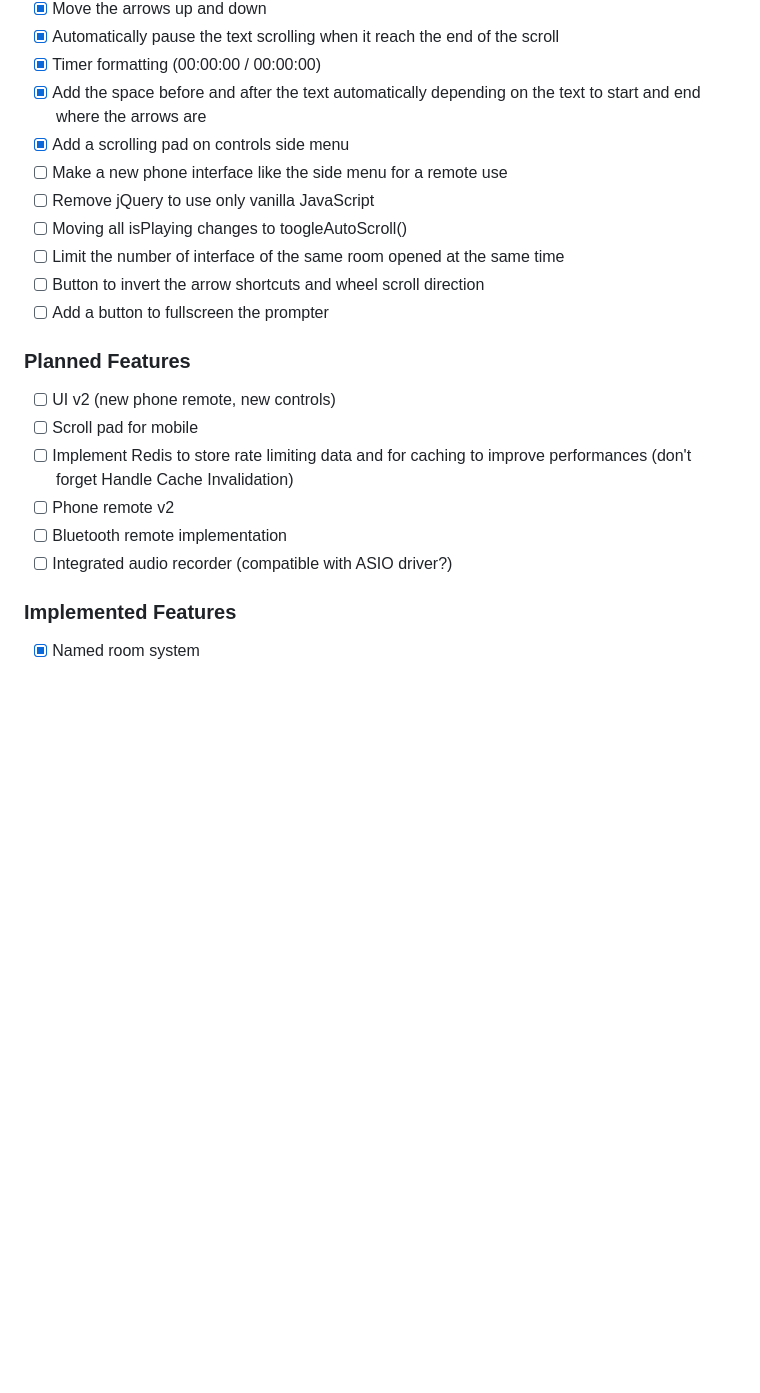
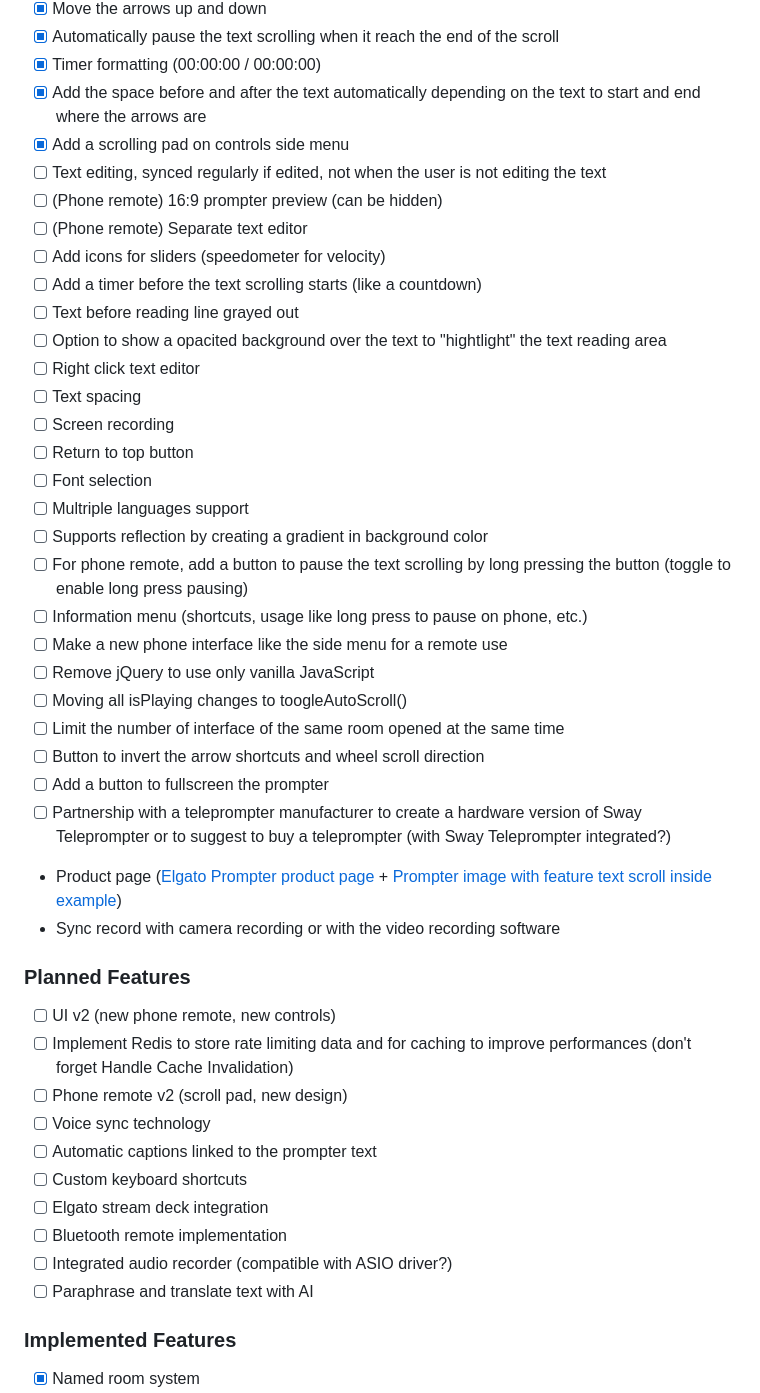
Before and after one commit to SwayLtd/Teleprompter, a Markdown page: README.md, the part around the change. Drawn GitHub-style; blank space fills up the shorter version.

Commit message:
feat: update roadmap with new planned features and enhancements

```diff
--- a/README.md
+++ b/README.md
@@ -27,21 +27,44 @@ Sway Teleprompter: A collaborative teleprompter tool designed for real-time, mul
 * [X] Timer formatting (00:00:00 / 00:00:00)
 * [X] Add the space before and after the text automatically depending on the text to start and end where the arrows are
 * [X] Add a scrolling pad on controls side menu
+* [ ] Text editing, synced regularly if edited, not when the user is not editing the text
+* [ ] (Phone remote) 16:9 prompter preview (can be hidden)
+* [ ] (Phone remote) Separate text editor
+* [ ] Add icons for sliders (speedometer for velocity)
+* [ ] Add a timer before the text scrolling starts (like a countdown)
+* [ ] Text before reading line grayed out
+* [ ] Option to show a opacited background over the text to "hightlight" the text reading area
+* [ ] Right click text editor
+* [ ] Text spacing
+* [ ] Screen recording
+* [ ] Return to top button
+* [ ] Font selection
+* [ ] Multriple languages support
+* [ ] Supports reflection by creating a gradient in background color
+* [ ] For phone remote, add a button to pause the text scrolling by long pressing the button (toggle to enable long press pausing)
+* [ ] Information menu (shortcuts, usage like long press to pause on phone, etc.)
 * [ ] Make a new phone interface like the side menu for a remote use
 * [ ] Remove jQuery to use only vanilla JavaScript
 * [ ] Moving all isPlaying changes to toogleAutoScroll()
 * [ ] Limit the number of interface of the same room opened at the same time
 * [ ] Button to invert the arrow shortcuts and wheel scroll direction
 * [ ] Add a button to fullscreen the prompter
+* [ ] Partnership with a teleprompter manufacturer to create a hardware version of Sway Teleprompter or to suggest to buy a teleprompter (with Sway Teleprompter integrated?)
+* Product page ([Elgato Prompter product page](https://www.elgato.com/fr/fr/p/prompter) + [Prompter image with feature text scroll inside example](https://www.solutionsprompteur.com/en/home/))
+* Sync record with camera recording or with the video recording software
 
 ### Planned Features
 
 * [ ] UI v2 (new phone remote, new controls)
-* [ ] Scroll pad for mobile
 * [ ] Implement Redis to store rate limiting data and for caching to improve performances (don't forget Handle Cache Invalidation)
-* [ ] Phone remote v2
+* [ ] Phone remote v2 (scroll pad, new design)
+* [ ] Voice sync technology
+* [ ] Automatic captions linked to the prompter text
+* [ ] Custom keyboard shortcuts
+* [ ] Elgato stream deck integration
 * [ ] Bluetooth remote implementation
 * [ ] Integrated audio recorder (compatible with ASIO driver?)
+* [ ] Paraphrase and translate text with AI
 
 ### Implemented Features
 
```
